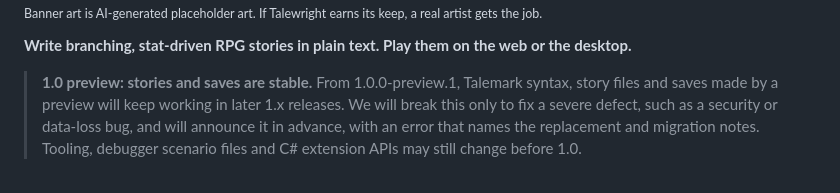
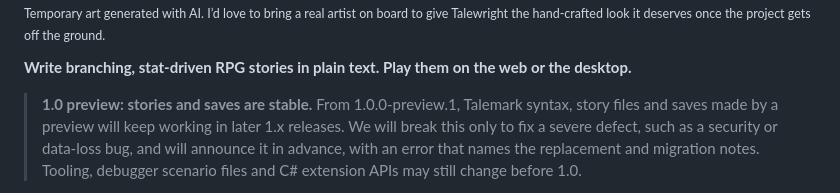
Before and after one commit to squid-farm/talewright, a Markdown page: README.md, the part around one of its changes. GitHub-like rendering.

Commit message:
Revise image description and update art notes in README
Updated the README to replace the old image description with a new one and removed the placeholder art note.

```diff
--- a/README.md
+++ b/README.md
@@ -4,6 +4,5 @@
 
-
-<sub>Banner art is AI-generated placeholder art. If Talewright earns its keep, a real artist gets the job.</sub>
+<sub>Temporary art generated with AI. I’d love to bring a real artist on board to give Talewright the hand-crafted look it deserves once the project gets off the ground.</sub>
 
 **Write branching, stat-driven RPG stories in plain text. Play them on the web or the desktop.**
 
```
Also changed, not shown: other parts of README.md (+1 -1 lines).
